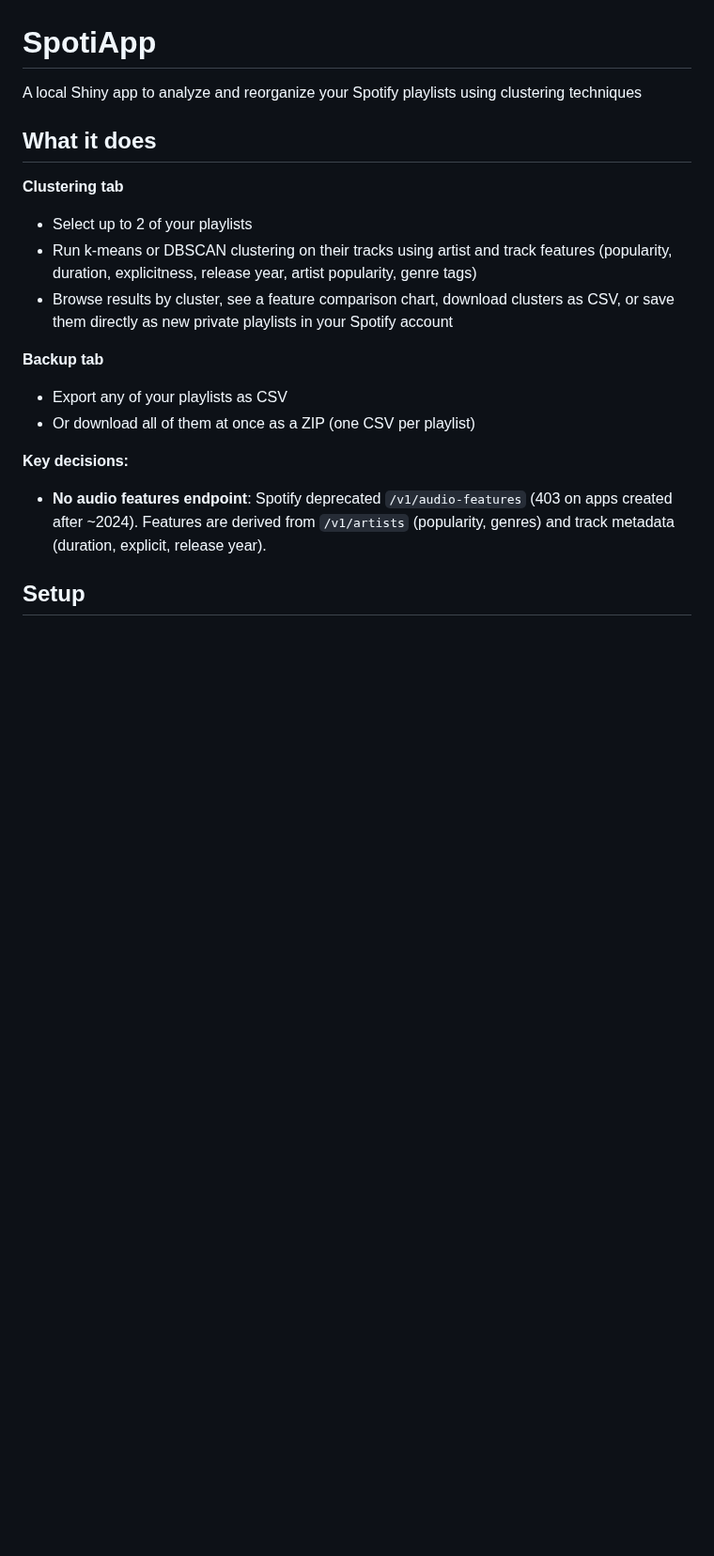
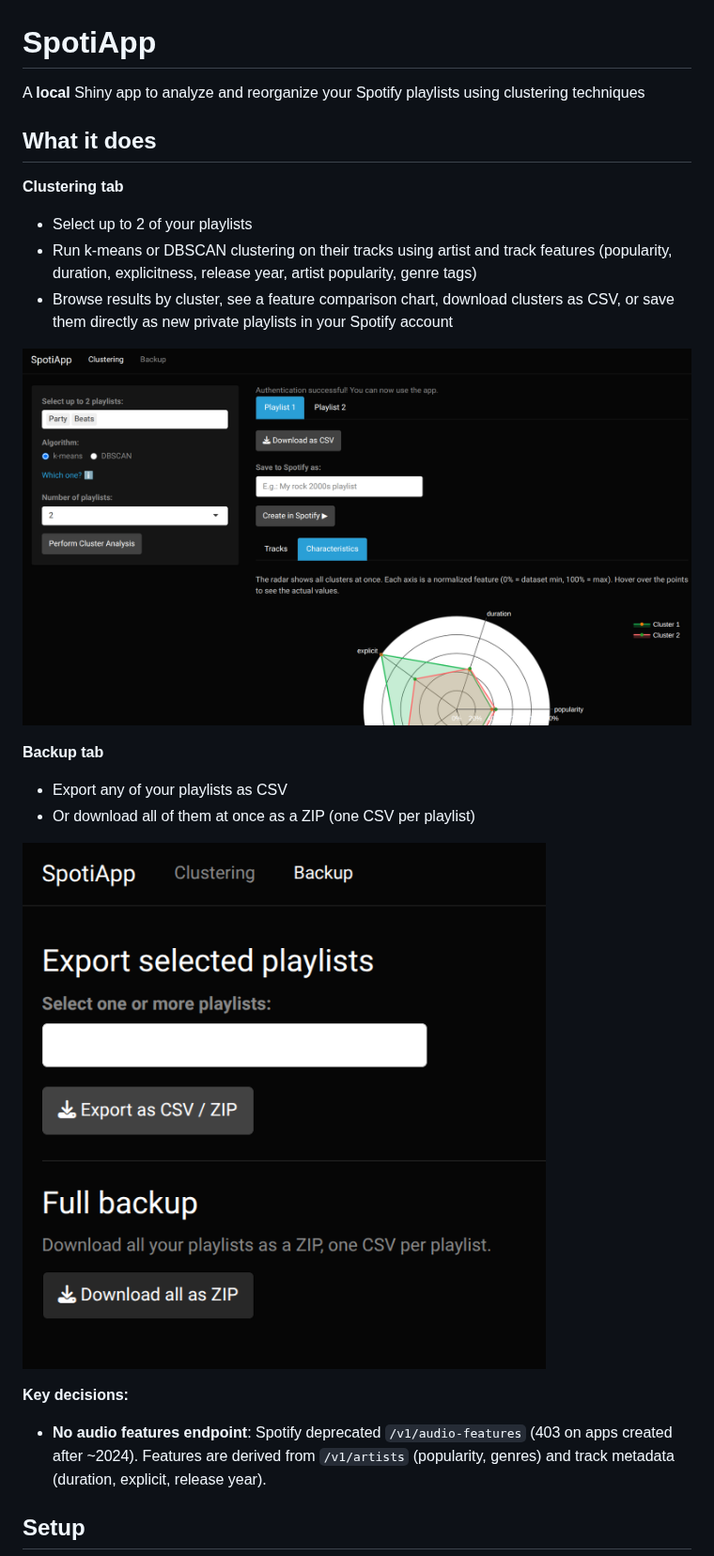
Before and after one commit to manuelgirbal/spotify, a Markdown page: README.md, the part around the change. Shown at 94% size. GitHub-like rendering; pictures changed too: screenshots/backup.png (added), screenshots/clustering.png (added); blank space fills up the shorter version.

```diff
--- a/README.md
+++ b/README.md
@@ -1,6 +1,6 @@
 # SpotiApp
 
-A local Shiny app to analyze and reorganize your Spotify playlists using clustering techniques
+A **local** Shiny app to analyze and reorganize your Spotify playlists using clustering techniques
 
 ## What it does
 
@@ -9,11 +9,16 @@ A local Shiny app to analyze and reorganize your Spotify playlists using cluster
 - Run k-means or DBSCAN clustering on their tracks using artist and track features (popularity, duration, explicitness, release year, artist popularity, genre tags)
 - Browse results by cluster, see a feature comparison chart, download clusters as CSV, or save them directly as new private playlists in your Spotify account
 
+![clustering](screenshots/clustering.png)
+
 **Backup tab**
 - Export any of your playlists as CSV
 - Or download all of them at once as a ZIP (one CSV per playlist)
 
+![backup](screenshots/backup.png)
+
 **Key decisions:**
+
 - **No audio features endpoint**: Spotify deprecated `/v1/audio-features` (403 on apps created after ~2024). Features are derived from `/v1/artists` (popularity, genres) and track metadata (duration, explicit, release year).
 
 ## Setup
```
Also changed, not shown: 12 other files.
